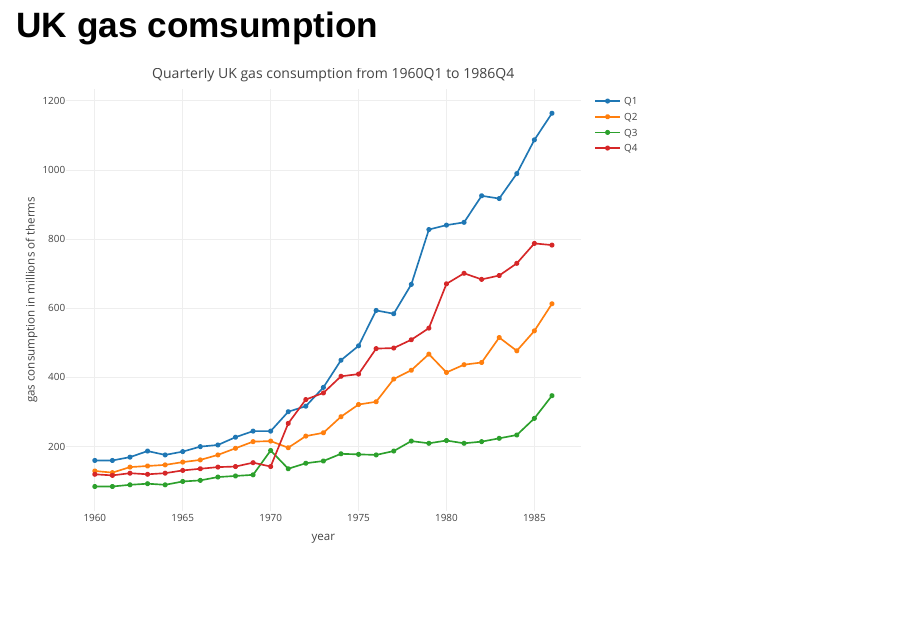
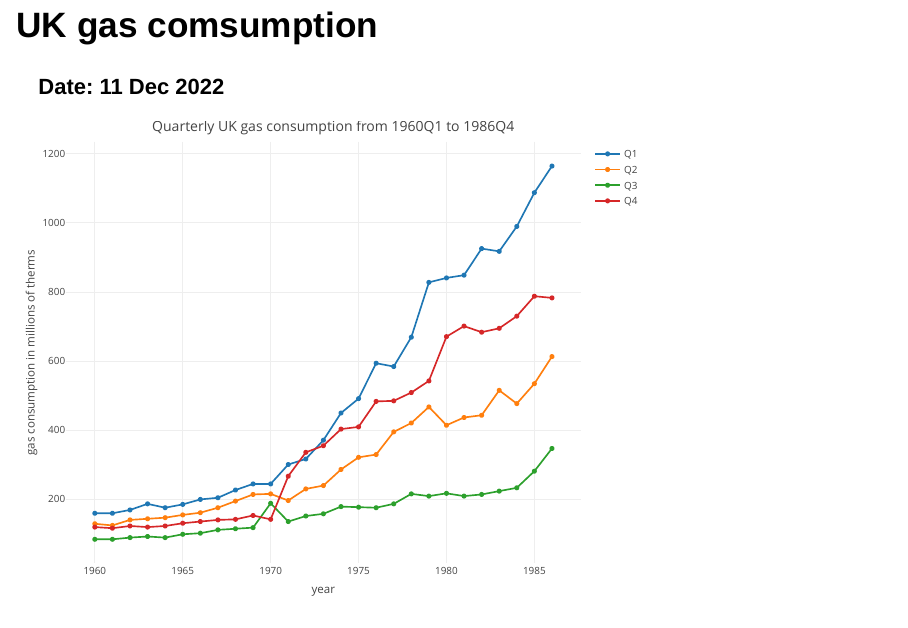
Before and after one commit to belanello/dataProducts, an R Markdown document (docs/index.Rmd): page 2 of 2 before the commit and page 2 of 3 after it. Rendered offline with R 4.5, knitr and Pandoc, with nearby package versions; drawn as Slidy slides in place of the format the file asks for.

Commit message:
week3 fig Date  added

````diff
--- a/docs/index.Rmd
+++ b/docs/index.Rmd
@@ -10,6 +10,7 @@ knitr::opts_chunk$set(echo = FALSE)
 ```
 
 ## UK gas comsumption
+**Date: 11 Dec 2022**
 
 ```{r plot, warning=FALSE,message=FALSE}
 library(plotly)
````
